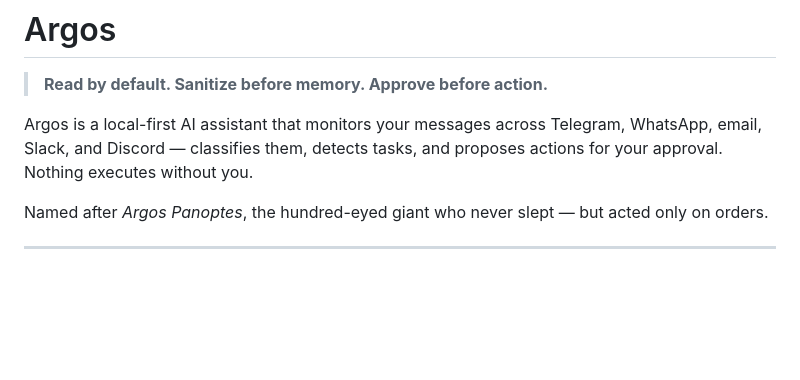
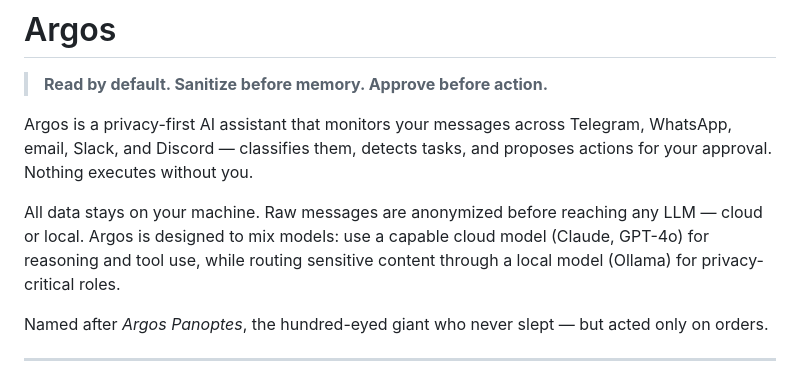
Before and after one commit to reejakdev/argosbot, a Markdown page: README.md, the part around the change. GitHub-like rendering; blank space fills up the shorter version.

Commit message:
docs: reframe as privacy-first + multi-model, drop local-first claim

```diff
--- a/README.md
+++ b/README.md
@@ -2,7 +2,9 @@
 
 > **Read by default. Sanitize before memory. Approve before action.**
 
-Argos is a local-first AI assistant that monitors your messages across Telegram, WhatsApp, email, Slack, and Discord — classifies them, detects tasks, and proposes actions for your approval. Nothing executes without you.
+Argos is a privacy-first AI assistant that monitors your messages across Telegram, WhatsApp, email, Slack, and Discord — classifies them, detects tasks, and proposes actions for your approval. Nothing executes without you.
+
+All data stays on your machine. Raw messages are anonymized before reaching any LLM — cloud or local. Argos is designed to mix models: use a capable cloud model (Claude, GPT-4o) for reasoning and tool use, while routing sensitive content through a local model (Ollama) for privacy-critical roles.
 
 Named after *Argos Panoptes*, the hundred-eyed giant who never slept — but acted only on orders.
 
```
